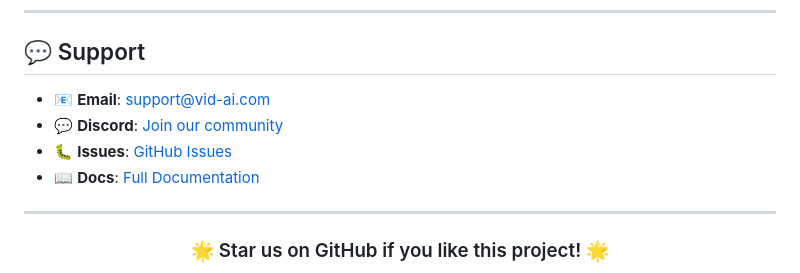
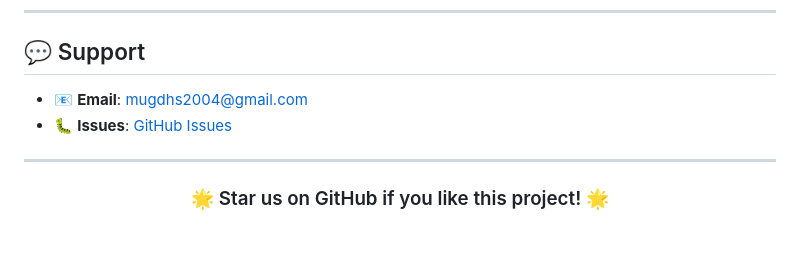
Before and after one commit to mugdh04/Vid.AI, a Markdown page: README.md, the part around one of its changes. GitHub-like rendering; blank space fills up the shorter version.

```diff
--- a/README.md
+++ b/README.md
@@ -427,10 +427,8 @@ This project is licensed under the MIT License - see the [LICENSE](LICENSE) file
 
 ## 💬 Support
 
-- 📧 **Email**: support@vid-ai.com
-- 💬 **Discord**: [Join our community](https://discord.gg/vid-ai)
-- 🐛 **Issues**: [GitHub Issues](https://github.com/yourusername/vid-ai/issues)
-- 📖 **Docs**: [Full Documentation](https://vid-ai.readthedocs.io)
+- 📧 **Email**: mugdhs2004@gmail.com
+- 🐛 **Issues**: [GitHub Issues](https://github.com/mugdh04/Vid.AI/issues)
 
 ---
 
```
Also changed, not shown: other parts of README.md (+6 -6 lines).
